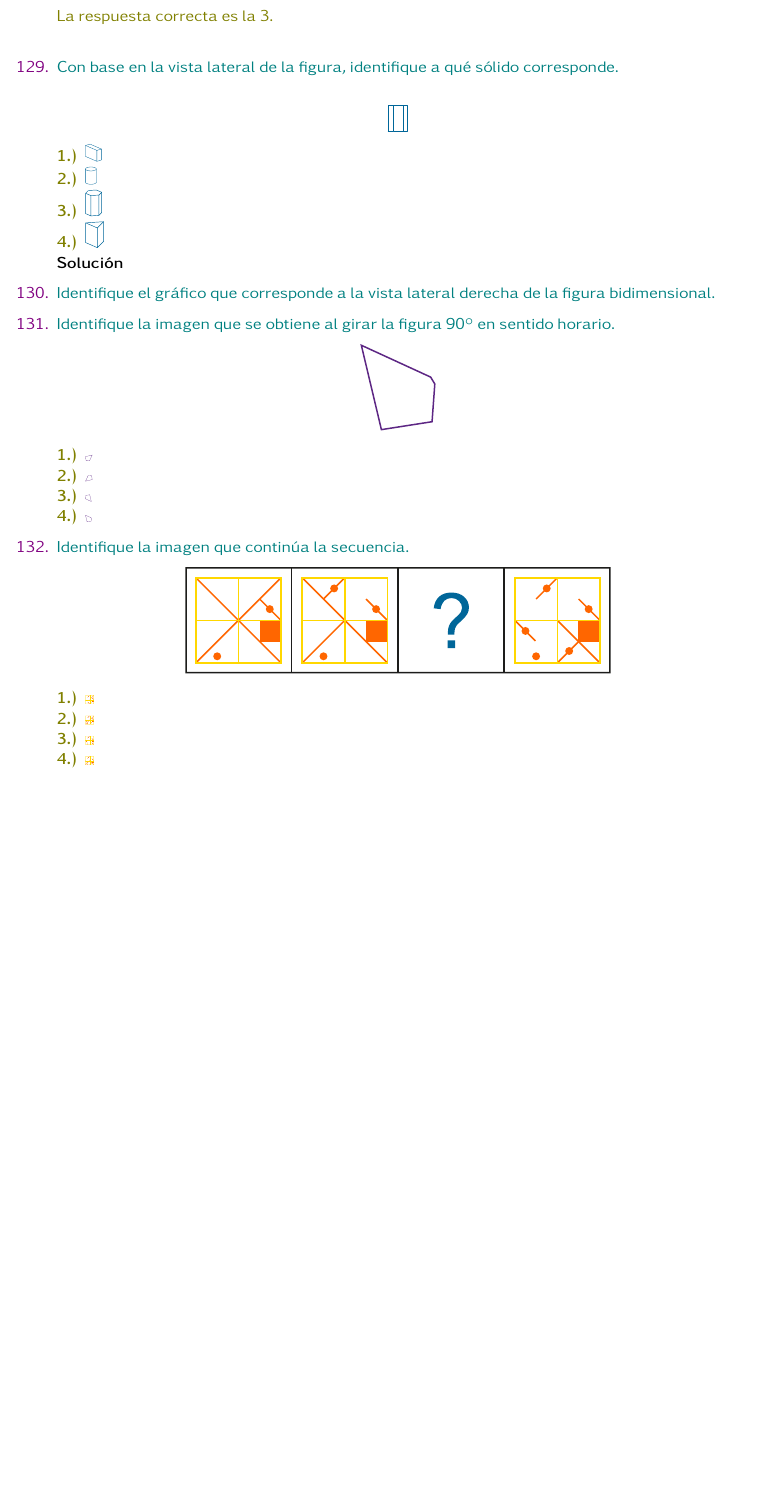
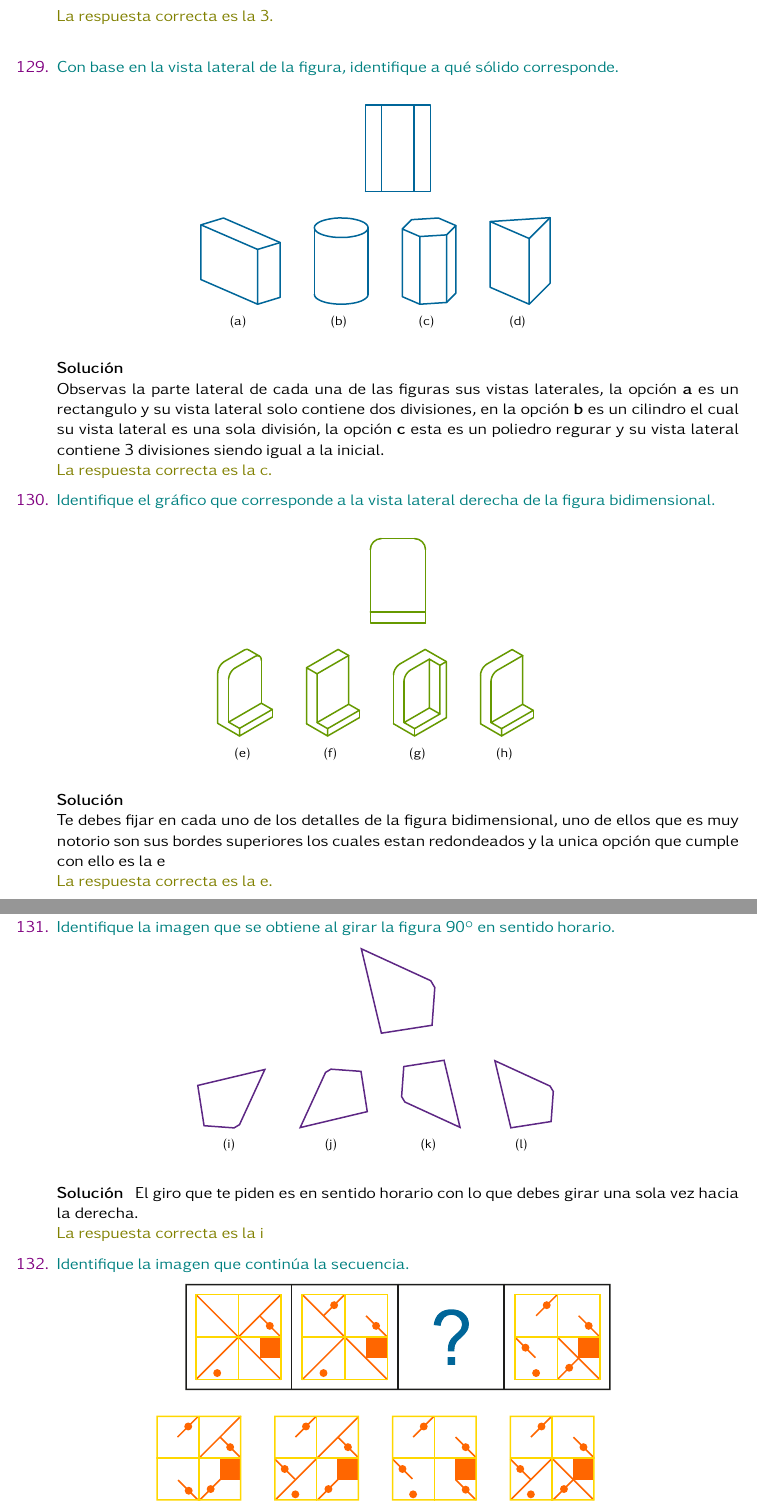
Before and after one commit to andresrmt/Curso_Ser_Bachiller, a LaTeX document (Liss/main.tex): part of page 5 of 5 before the commit and two parts of pages 5 and 6 of 6 after it, the two joined at a grey line, cut so that both start at the same text, the shorter picture padded with empty space. Compiled offline with pdfLaTeX.

Commit message:
Add files via upload

```diff
--- a/Liss/main.tex
+++ b/Liss/main.tex
@@ -13,6 +13,7 @@
 \usepackage[T1]{fontenc}
 \usepackage[spanish,es-nolayout,es-nodecimaldot,es-tabla]{babel}
 \usepackage{amsmath}
+\usepackage{subfigure}
 \usepackage{amsfonts}
 \usepackage{amssymb,amsthm}
 \usepackage{enumerate}
@@ -329,45 +329,65 @@ Ahora que cuentas ya con los vectores \(\vec {a}\) y \(\vec {b}\) puedes determi
   %------------- PREGUNTA 129 -----------------------------------------------------------------
    \item {\color{db} Con base en la vista lateral de la figura, identifique a qué sólido corresponde.  } \\
 	     \begin{center}
-    \includegraphics[scale=0.3]{Figuras/129_1.pdf}
+    \includegraphics[scale=1]{Figuras/129_1.pdf}
     \end{center}
-        {\color{dh} \textbf{1.)} }
-	\includegraphics[scale=0.2]  {Figuras/129_2-1.pdf}\\
-     {\color{dh} \textbf{2.)} }
-	\includegraphics[scale=0.2]{Figuras/129_2-2.pdf}\\
-     {\color{dh} \textbf{3.)} }
-    	\includegraphics[scale=0.3]{Figuras/129_2-3.pdf}\\
-         {\color{dh} \textbf{4.)} }
-        	\includegraphics[scale=0.3]{Figuras/129_2-4.pdf} \\
- \textbf{Solución}
+        \begin{figure}[h!]
+       \centering
+       \subfigure[]{\label{fig:a}\includegraphics[scale=1]{Figuras/129_2-1.pdf}}\qquad
+		\subfigure[]{\label{fig:b}\includegraphics[scale=1]{Figuras/129_2-2.pdf}}\qquad
+        		\subfigure[]{\label{fig:c}\includegraphics[scale=1]{Figuras/129_2-3.pdf}}\qquad
+                		\subfigure[]{\label{fig:d}\includegraphics[scale=1]{Figuras/129_2-4.pdf}}
+\end{figure}
+ \textbf{Solución}\\
+ Observas la parte lateral de cada una de las figuras sus vistas laterales, la opción \textbf{a}  es un rectangulo y su vista lateral solo contiene dos divisiones, en la opción \textbf{b}  es un cilindro el cual su vista lateral es una sola división, la opción \textbf{c}  esta es un poliedro regurar y su vista lateral contiene 3 divisiones siendo igual a la inicial.
+ \\
+ {\color{dh} La respuesta correcta es la c.}
+
           %------------- PREGUNTA 130 -----------------------------------------------------------------
-   \item {\color{db} Identifique el gráfico que corresponde a la vista lateral derecha de la figura bidimensional.
+   \item {\color{db} Identifique el gráfico que corresponde a la vista lateral derecha de la figura bidimensional. \\
         }
+             \begin{center}
+    \includegraphics[scale=1]{Figuras/130_1.pdf}
+    \end{center}
+
+         \begin{figure}[h!]
+       \centering
+       \subfigure[]{\label{fig:a}\includegraphics[scale=1]{Figuras/130_2-1.pdf}}\qquad
+		\subfigure[]{\label{fig:b}\includegraphics[scale=1]{Figuras/130_2-2.pdf}}\qquad
+        		\subfigure[]{\label{fig:c}\includegraphics[scale=1]{Figuras/130_2-3.pdf}}\qquad
+                		\subfigure[]{\label{fig:d}\includegraphics[scale=1]{Figuras/130_2-4.pdf}}
+\end{figure}
+ \textbf{Solución}\\
+ Te debes fijar en cada uno de los detalles de la figura bidimensional, uno de ellos que es muy notorio son sus bordes superiores los cuales estan redondeados y la unica opción que cumple con ello es la e\\
+ {\color{dh} La respuesta correcta es la e.}
   %------------- PREGUNTA 131 -----------------------------------------------------------------
    \item {\color{db} Identifique la imagen que se obtiene al girar la figura 90º en sentido horario.
         }
          \begin{center}
     \includegraphics[scale=1]{Figuras/131_1.pdf}\\
     \end{center}
-     {\color{dh} \textbf{1.)} }
-	\includegraphics[scale=0.1]{Figuras/131_2-1.pdf}\\
-          {\color{dh} \textbf{2.)} }
-    \includegraphics[scale=0.1]{Figuras/131_2-2.pdf}\\
-          {\color{dh} \textbf{3.)} }
-    \includegraphics[scale=0.1]{Figuras/131_2-3.pdf}\\
-          {\color{dh} \textbf{4.)} }
-    \includegraphics[scale=0.1]{Figuras/131_2-4.pdf}
+
+      \begin{figure}[h!]
+       \centering
+       \subfigure[]{\label{fig:a}\includegraphics[scale=1]{Figuras/131_2-1.pdf}}\qquad
+		\subfigure[]{\label{fig:b}\includegraphics[scale=1]{Figuras/131_2-2.pdf}}\qquad
+        		\subfigure[]{\label{fig:c}\includegraphics[scale=1]{Figuras/131_2-3.pdf}}\qquad
+                		\subfigure[]{\label{fig:d}\includegraphics[scale=1]{Figuras/131_2-4.pdf}}
+\end{figure}
+ \textbf{Solución} \ \
+ El giro que te piden es en sentido horario con lo que debes girar una sola vez hacia la derecha. \\
+ {\color{dh} La respuesta correcta es la i}
   %------------- PREGUNTA 132 -----------------------------------------------------------------
    \item {\color{db} Identifique la imagen que continúa  la secuencia.
         }
          \begin{center}
     \includegraphics[scale=1]{Figuras/132_1.pdf}
     \end{center}
-    {\color{dh} \textbf{1.)} }
-	\includegraphics[scale=0.1]{Figuras/132_2-1.pdf}\\
-          {\color{dh} \textbf{2.)} }
-    \includegraphics[scale=0.1]{Figuras/132_2-2.pdf}\\
-          {\color{dh} \textbf{3.)} }
-    \includegraphics[scale=0.1]{Figuras/132_2-3.pdf}\\
-          {\color{dh} \textbf{4.)} }
-    \includegraphics[scale=0.1]{Figuras/132_2-4.pdf}
+
+    \begin{figure}[h!]
+       \centering
+       \subfigure[]{\label{fig:a}\includegraphics[scale=1]{Figuras/132_2-1.pdf}}\qquad
+		\subfigure[]{\label{fig:b}\includegraphics[scale=1]{Figuras/132_2-2.pdf}}\qquad
+        		\subfigure[]{\label{fig:c}\includegraphics[scale=1]{Figuras/132_2-3.pdf}}\qquad
+                		\subfigure[]{\label{fig:d}\includegraphics[scale=1]{Figuras/132_2-4.pdf}}
+\end{figure}
```
Also changed, not shown: Liss/main.tex (46 more changed lines).
